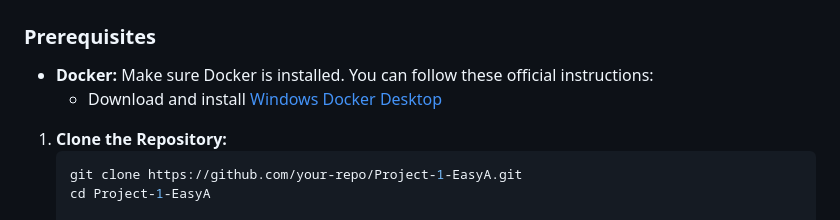
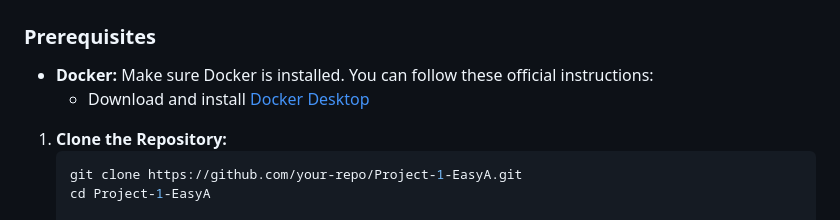
Before and after one commit to kwoeser/EasyA, a Markdown page: README.md, the part around the change. GitHub-like rendering.

````diff
--- a/README.md
+++ b/README.md
@@ -27,7 +27,7 @@ Students can use historical grade data to compare grading distributions and make
 
 ### Prerequisites
 - **Docker:** Make sure Docker is installed. You can follow these official instructions:
-  - Download and install [Windows Docker Desktop](https://www.docker.com/products/docker-desktop)
+  - Download and install [Docker Desktop](https://www.docker.com/products/docker-desktop)
 
 1. **Clone the Repository:**
    ```bash
````
